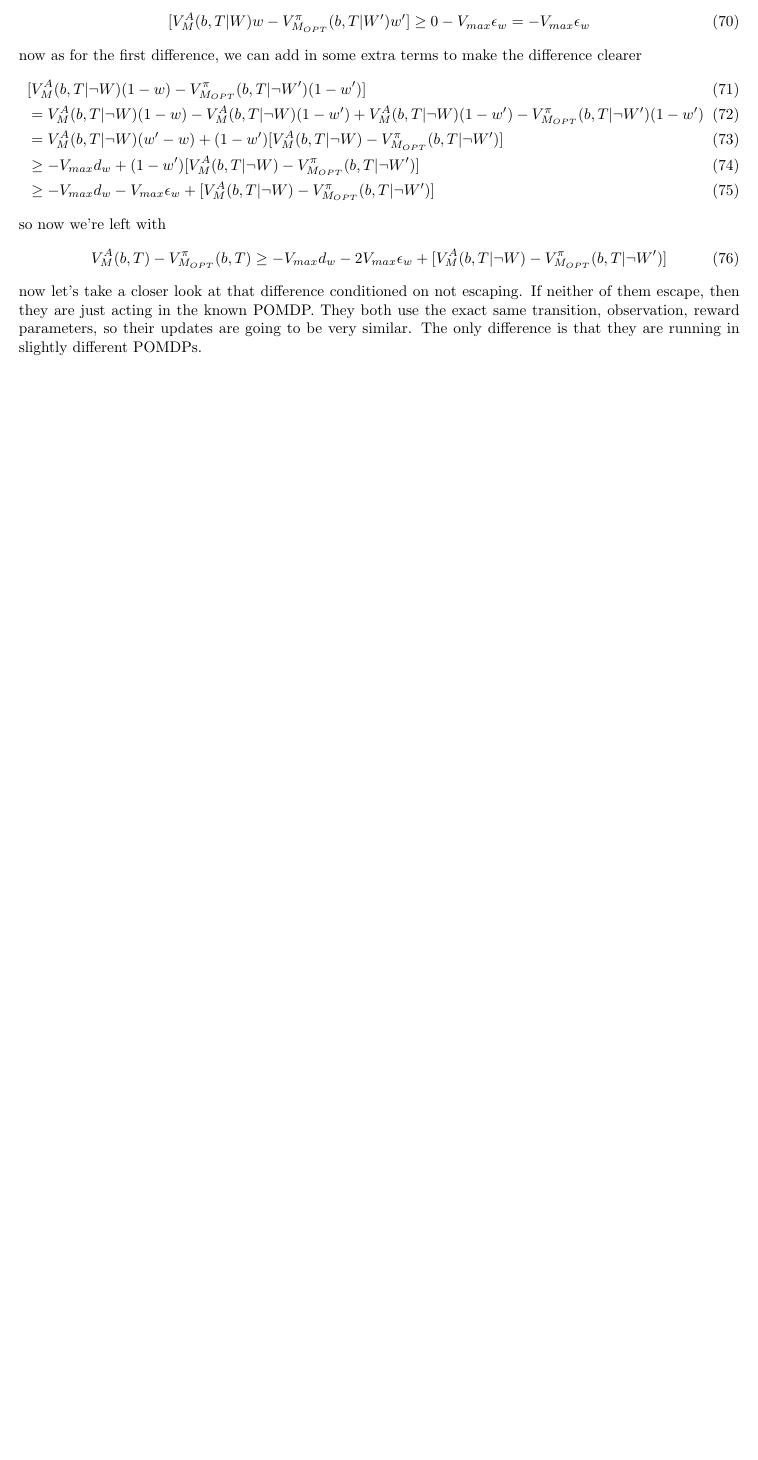
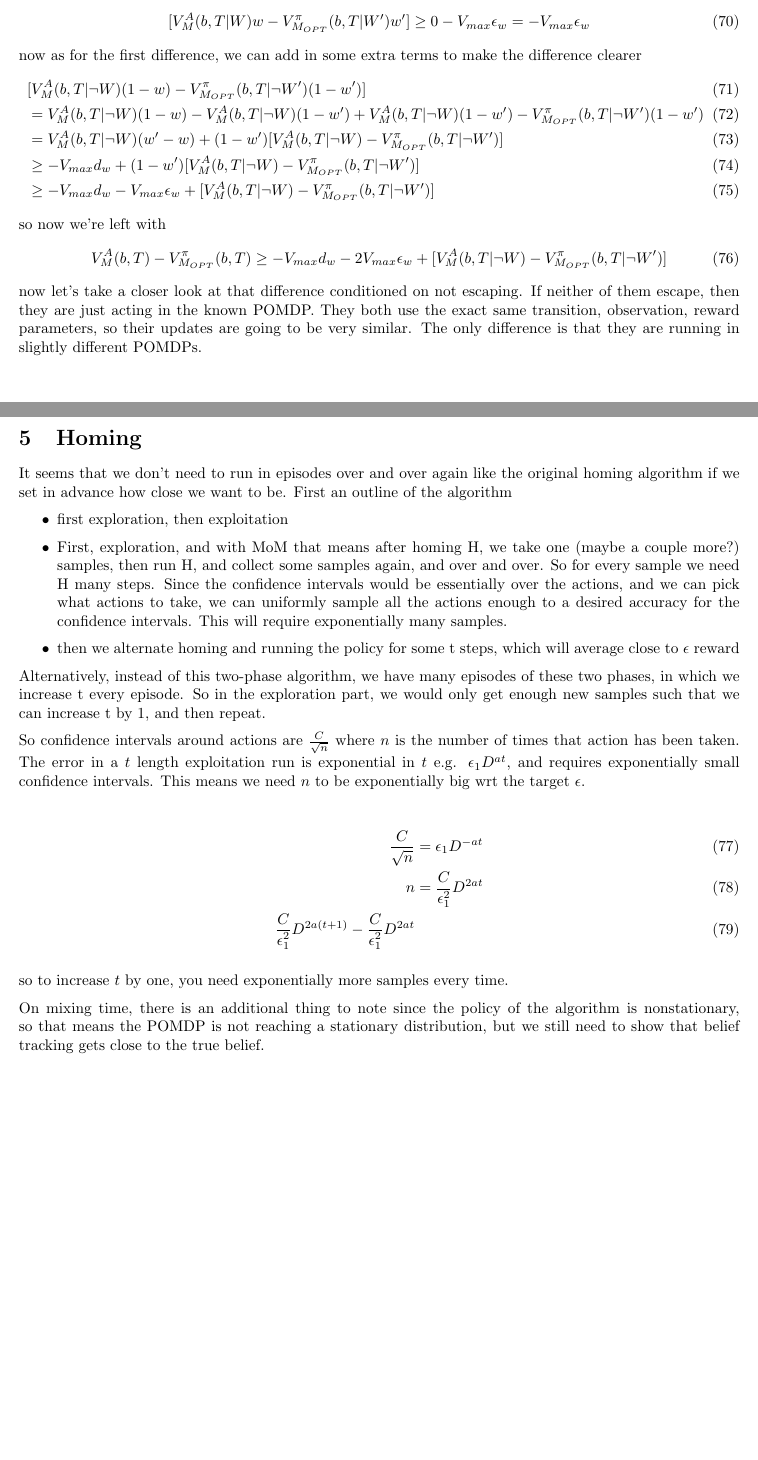
Before and after one commit to fuzzyaxioms/mbie-pomdp, a LaTeX document (results/notes.tex): part of page 5 of 5 before the commit and two parts of pages 5 and 6 of 6 after it, the two joined at a grey line, cut so that both start at the same text, the shorter picture padded with empty space. Compiled offline with pdfLaTeX.

```diff
--- a/results/notes.tex
+++ b/results/notes.tex
@@ -203,4 +203,27 @@
 \end{align}
 now let's take a closer look at that difference conditioned on not escaping. If neither of them escape, then they are just acting in the known POMDP. They both use the exact same transition, observation, reward parameters, so their updates are going to be very similar. The only difference is that they are running in slightly different POMDPs.
 
+\section{Homing}
+
+It seems that we don't need to run in episodes over and over again like the original homing algorithm if we set in advance how close we want to be. First an outline of the algorithm
+\begin{itemize}
+\item first exploration, then exploitation
+\item First, exploration, and with MoM that means after homing H, we take one (maybe a couple more?) samples, then run H, and collect some samples again, and over and over. So for every sample we need H many steps. Since the confidence intervals would be essentially over the actions, and we can pick what actions to take, we can uniformly sample all the actions enough to a desired accuracy for the confidence intervals. This will require exponentially many samples.
+\item then we alternate homing and running the policy for some t steps, which will average close to $\epsilon$ reward
+\end{itemize}
+
+Alternatively, instead of this two-phase algorithm, we have many episodes of these two phases, in which we increase t every episode. So in the exploration part, we would only get enough new samples such that we can increase t by 1, and then repeat.
+
+So confidence intervals around actions are $\frac{C}{\sqrt{n}}$ where $n$ is the number of times that action has been taken. The error in a $t$ length exploitation run is exponential in $t$ e.g. $\epsilon_1 D^{at}$, and requires exponentially small confidence intervals. This means we need $n$ to be exponentially big wrt the target $\epsilon$.
+
+\begin{align}
+\frac{C}{\sqrt{n}} &= \epsilon_1 D^{-at} \\
+n &= \frac{C}{\epsilon_1^2} D^{2at} \\
+\frac{C}{\epsilon_1^2} D^{2a(t+1)} - \frac{C}{\epsilon_1^2} D^{2at}
+\end{align}
+
+so to increase $t$ by one, you need exponentially more samples every time.
+
+On mixing time, there is an additional thing to note since the policy of the algorithm is nonstationary, so that means the POMDP is not reaching a stationary distribution, but we still need to show that belief tracking gets close to the true belief.
+
 \end{document}
```
Also changed, not shown: 7 other files.
